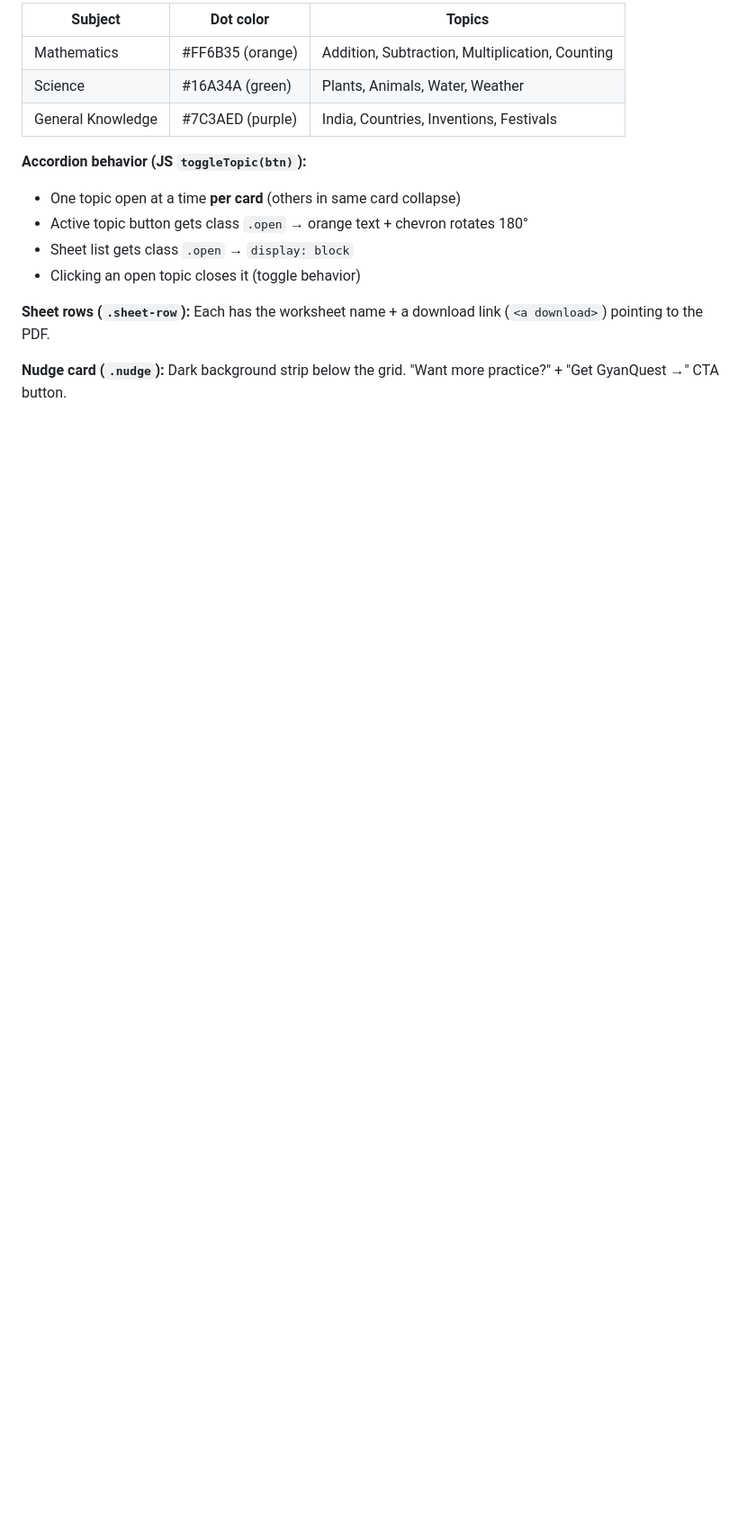
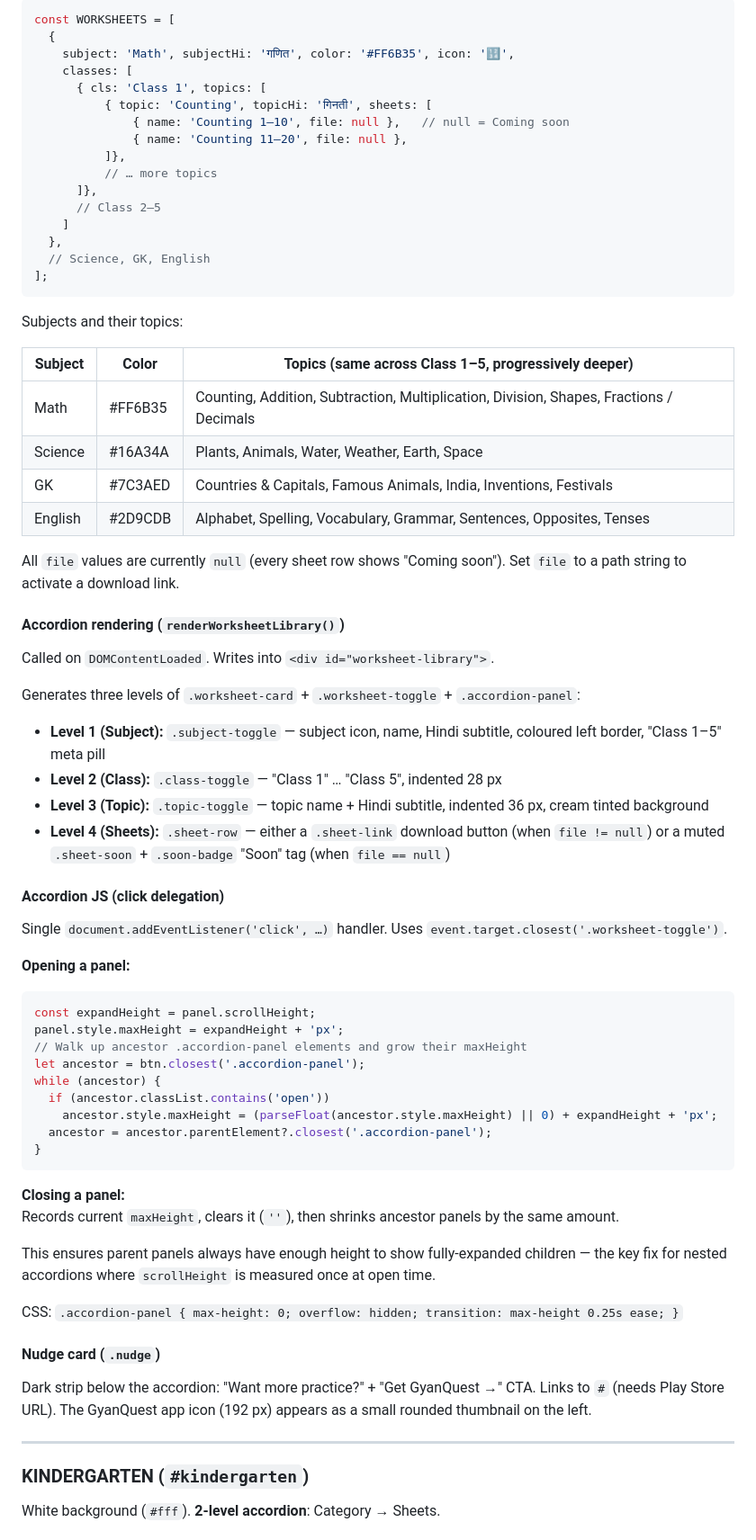
Before and after one commit to OmniSpark-in/omnispark-in, a Markdown page: CONTEXT.md, the part around one of its changes. Shown at 90% size. Drawn GitHub-style; blank space fills up the shorter version.

````diff
--- a/CONTEXT.md
+++ b/CONTEXT.md
@@ -132,18 +124,71 @@ Each card has a colored dot + subject name header, then an accordion topic list.
 
-| Subject | Dot color | Topics |
+```js
+const WORKSHEETS = [
+  {
+    subject: 'Math', subjectHi: 'गणित', color: '#FF6B35', icon: '🔢',
+    classes: [
+      { cls: 'Class 1', topics: [
+          { topic: 'Counting', topicHi: 'गिनती', sheets: [
+              { name: 'Counting 1–10', file: null },   // null = Coming soon
+              { name: 'Counting 11–20', file: null },
+          ]},
+          // … more topics
+      ]},
+      // Class 2–5
+    ]
+  },
+  // Science, GK, English
+];
+```
+
+Subjects and their topics:
+
+| Subject | Color | Topics (same across Class 1–5, progressively deeper) |
 |---|---|---|
-| Mathematics | #FF6B35 (orange) | Addition, Subtraction, Multiplication, Counting |
-| Science | #16A34A (green) | Plants, Animals, Water, Weather |
-| General Knowledge | #7C3AED (purple) | India, Countries, Inventions, Festivals |
+| Math | #FF6B35 | Counting, Addition, Subtraction, Multiplication, Division, Shapes, Fractions / Decimals |
+| Science | #16A34A | Plants, Animals, Water, Weather, Earth, Space |
+| GK | #7C3AED | Countries & Capitals, Famous Animals, India, Inventions, Festivals |
+| English | #2D9CDB | Alphabet, Spelling, Vocabulary, Grammar, Sentences, Opposites, Tenses |
 
-**Accordion behavior (JS `toggleTopic(btn)`):**
-- One topic open at a time **per card** (others in same card collapse)
-- Active topic button gets class `.open` → orange text + chevron rotates 180°
-- Sheet list gets class `.open` → `display: block`
-- Clicking an open topic closes it (toggle behavior)
+All `file` values are currently `null` (every sheet row shows "Coming soon"). Set `file` to a path string to activate a download link.
 
-**Sheet rows (`.sheet-row`):**
-Each has the worksheet name + a download link (`<a download>`) pointing to the PDF.
+#### Accordion rendering (`renderWorksheetLibrary()`)
+Called on `DOMContentLoaded`. Writes into `<div id="worksheet-library">`.
 
-**Nudge card (`.nudge`):**
-Dark background strip below the grid. "Want more practice?" + "Get GyanQuest →" CTA button.
+Generates three levels of `.worksheet-card` + `.worksheet-toggle` + `.accordion-panel`:
+- **Level 1 (Subject):** `.subject-toggle` — subject icon, name, Hindi subtitle, coloured left border, "Class 1–5" meta pill
+- **Level 2 (Class):** `.class-toggle` — "Class 1" … "Class 5", indented 28 px
+- **Level 3 (Topic):** `.topic-toggle` — topic name + Hindi subtitle, indented 36 px, cream tinted background
+- **Level 4 (Sheets):** `.sheet-row` — either a `.sheet-link` download button (when `file != null`) or a muted `.sheet-soon` + `.soon-badge` "Soon" tag (when `file == null`)
+
+#### Accordion JS (click delegation)
+Single `document.addEventListener('click', …)` handler. Uses `event.target.closest('.worksheet-toggle')`.
+
+**Opening a panel:**
+```js
+const expandHeight = panel.scrollHeight;
+panel.style.maxHeight = expandHeight + 'px';
+// Walk up ancestor .accordion-panel elements and grow their maxHeight
+let ancestor = btn.closest('.accordion-panel');
+while (ancestor) {
+  if (ancestor.classList.contains('open'))
+    ancestor.style.maxHeight = (parseFloat(ancestor.style.maxHeight) || 0) + expandHeight + 'px';
+  ancestor = ancestor.parentElement?.closest('.accordion-panel');
+}
+```
+
+**Closing a panel:**
+Records current `maxHeight`, clears it (`''`), then shrinks ancestor panels by the same amount.
+
+This ensures parent panels always have enough height to show fully-expanded children — the key fix for nested accordions where `scrollHeight` is measured once at open time.
+
+CSS: `.accordion-panel { max-height: 0; overflow: hidden; transition: max-height 0.25s ease; }`
+
+#### Nudge card (`.nudge`)
+Dark strip below the accordion: "Want more practice?" + "Get GyanQuest →" CTA. Links to `#` (needs Play Store URL). The GyanQuest app icon (192 px) appears as a small rounded thumbnail on the left.
+
+---
+
+### KINDERGARTEN (`#kindergarten`)
+White background (`#fff`). **2-level accordion**: Category → Sheets.
+
````
Also changed, not shown: other parts of CONTEXT.md (+114 -101 lines).
